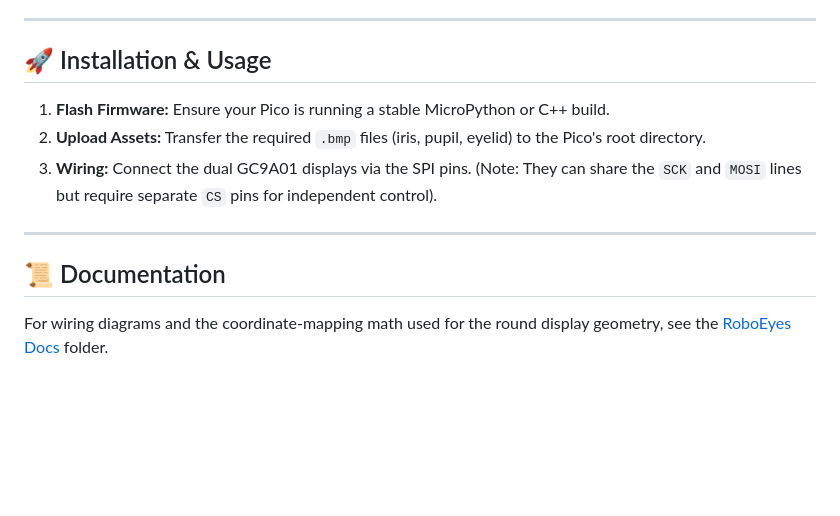
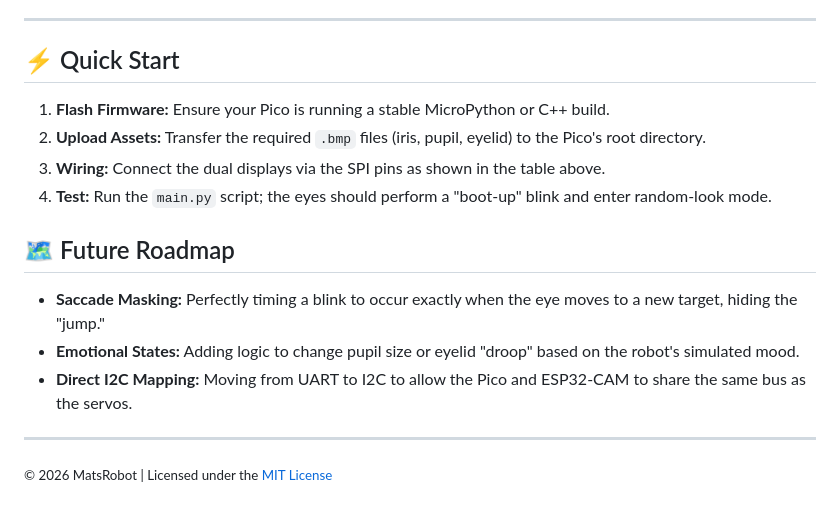
Before and after one commit to MatsRobot/Robots-Blinking-Eyes-using-GC9A01-display, a Markdown page: README.md, the part around one of its changes. Drawn GitHub-style; blank space fills up the shorter version.

```diff
--- a/README.md
+++ b/README.md
@@ -52,14 +68,19 @@ Currently, the eyes move to random positions to give the robot a "thinking" appe
 
 ---
 
-## 🚀 Installation & Usage
+## ⚡ Quick Start
 
 1. **Flash Firmware:** Ensure your Pico is running a stable MicroPython or C++ build.
 2. **Upload Assets:** Transfer the required `.bmp` files (iris, pupil, eyelid) to the Pico's root directory.
-3. **Wiring:** Connect the dual GC9A01 displays via the SPI pins. (Note: They can share the `SCK` and `MOSI` lines but require separate `CS` pins for independent control).
+3. **Wiring:** Connect the dual displays via the SPI pins as shown in the table above.
+4. **Test:** Run the `main.py` script; the eyes should perform a "boot-up" blink and enter random-look mode.
+
+## 🗺️ Future Roadmap
+
+* **Saccade Masking:** Perfectly timing a blink to occur exactly when the eye moves to a new target, hiding the "jump."
+* **Emotional States:** Adding logic to change pupil size or eyelid "droop" based on the robot's simulated mood.
+* **Direct I2C Mapping:** Moving from UART to I2C to allow the Pico and ESP32-CAM to share the same bus as the servos.
 
 ---
 
-## 📜 Documentation
-
-For wiring diagrams and the coordinate-mapping math used for the round display geometry, see the [RoboEyes Docs](./docs) folder.
+<small>© 2026 MatsRobot | Licensed under the [MIT License](https://github.com/MatsRobot/matsrobot.github.io/blob/main/LICENSE)</small>
```
Also changed, not shown: other parts of README.md (+44 -28 lines).
